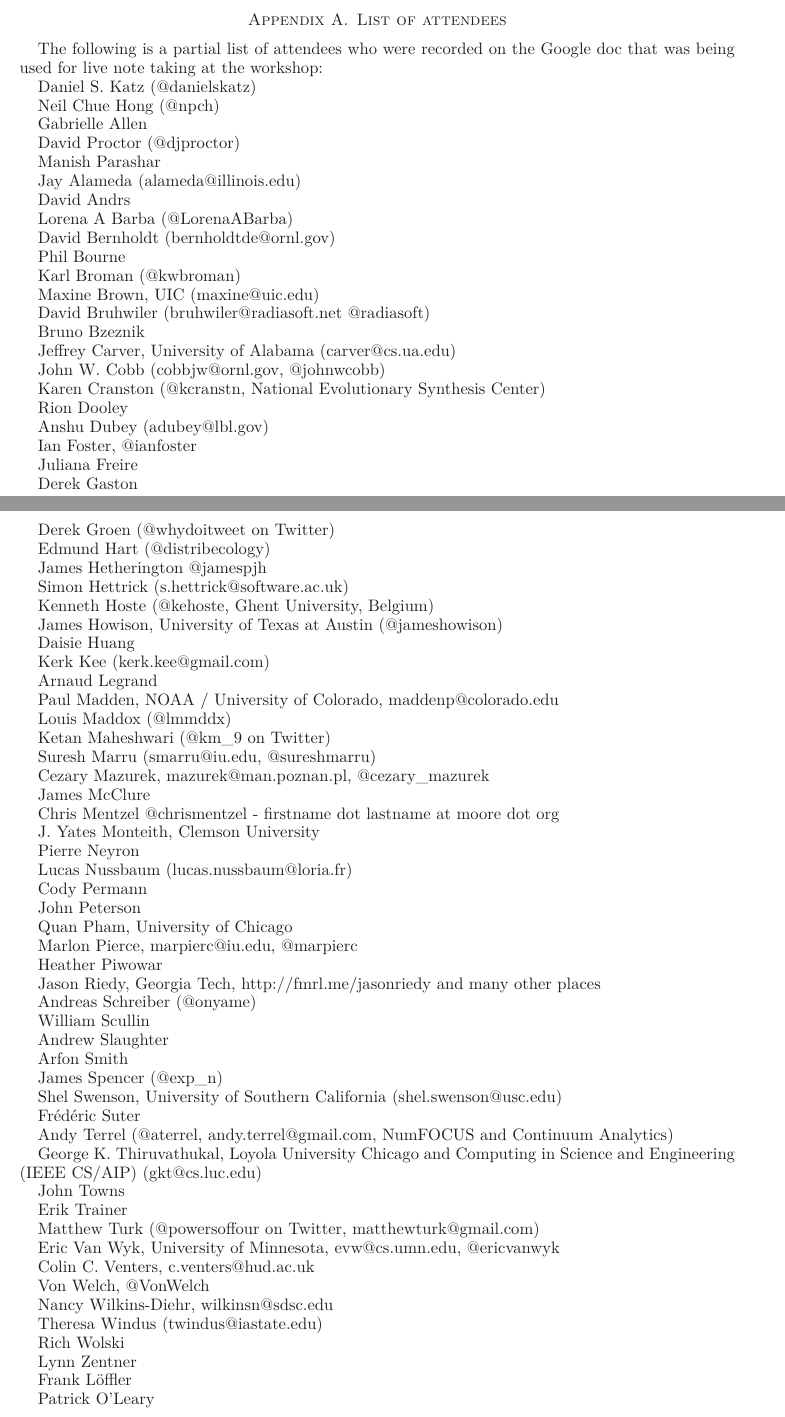
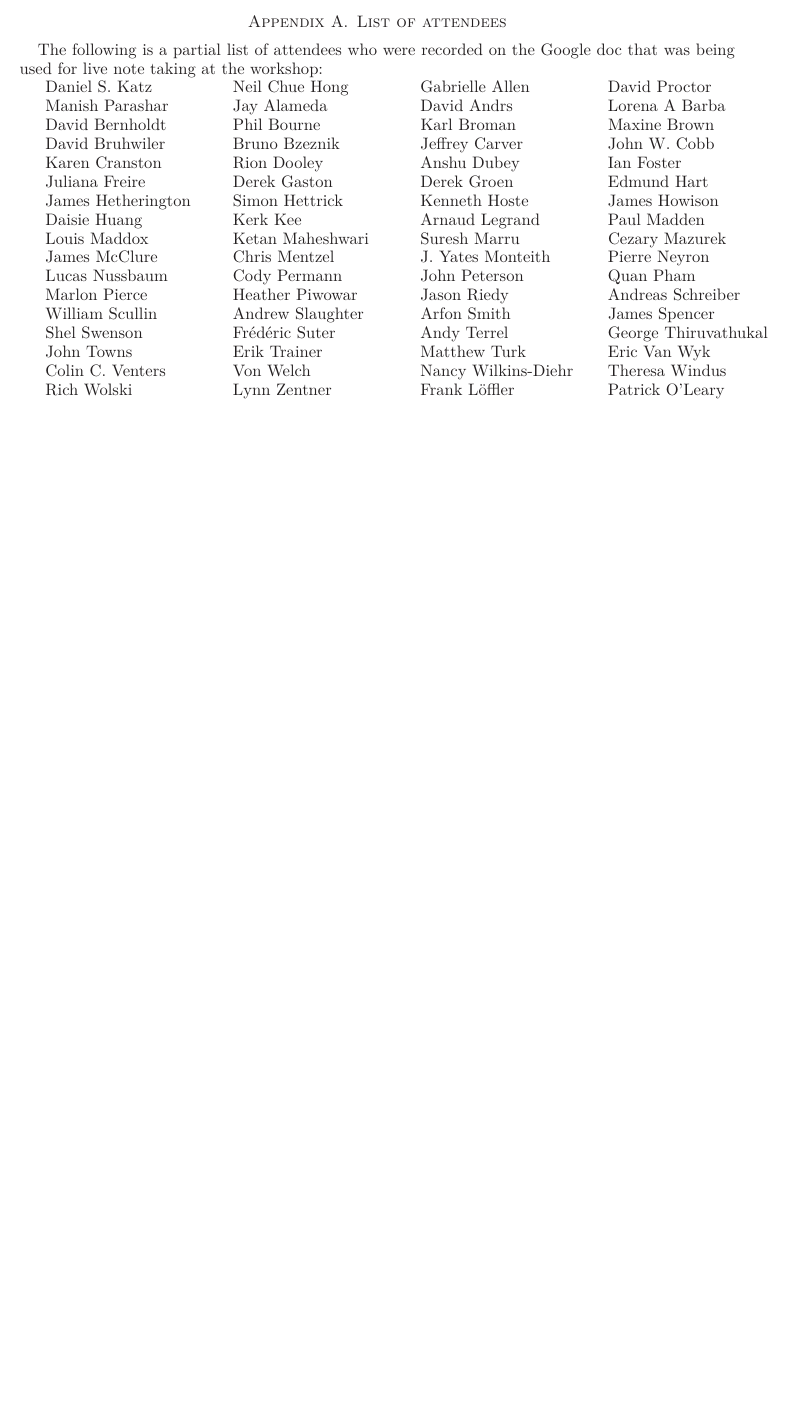
Before and after one commit to WSSSPE/meetings, a LaTeX paper (WSSSPE1_report/WSSSPE1_summary_report.tex): two parts of pages 12 and 13 of 16 before the commit and part of page 12 of 15 after it, the two joined at a grey line, cut so that both start at the same text, the shorter picture padded with empty space. Compiled offline with LaTeX, dvips and Ghostscript.

Commit message:
List of Attendees Appendix: removing twitter/email/affil info

```diff
--- a/WSSSPE1_report/WSSSPE1_summary_report.tex
+++ b/WSSSPE1_report/WSSSPE1_summary_report.tex
@@ -41,6 +41,10 @@
 \newcommand{\davidnote}[1]{  {\textcolor{darkgreen}      { ***David: #1 }}}
 \newcommand{\note}[1]{ {\textcolor{red}    { #1 }}}
 
+\usepackage{array}
+\newcolumntype{L}[1]{>{\raggedright\let\newline\\\arraybackslash\hspace{0pt}}m{#1}}
+\newcolumntype{C}[1]{>{\centering\let\newline\\\arraybackslash\hspace{0pt}}m{#1}}
+\newcolumntype{R}[1]{>{\raggedleft\let\newline\\\arraybackslash\hspace{0pt}}m{#1}}
 
 % Don't use tt font for urls
 \urlstyle{rm}
@@ -768,141 +772,77 @@ journals.
 
 The following is a partial list of attendees who were recorded on the Google doc that was being used for live note taking at the workshop:
 
-Daniel S. Katz (@danielskatz)
+\begin{tabular}{ L{4cm}  L{4cm}  L{4cm}  L{4cm} }
+   Daniel S. Katz
+&  Neil Chue Hong
+&  Gabrielle Allen
+&  David Proctor
+\\ Manish Parashar
+&  Jay Alameda
+&  David Andrs
+&  Lorena A Barba
+\\ David Bernholdt
+&  Phil Bourne
+&  Karl Broman
+&  Maxine Brown
+\\ David Bruhwiler
+&  Bruno Bzeznik
+&  Jeffrey Carver
+&  John W. Cobb
+\\ Karen Cranston
+&  Rion Dooley
+&  Anshu Dubey
+&  Ian Foster
+\\Juliana Freire
+& Derek Gaston
+& Derek Groen
+& Edmund Hart
+\\James Hetherington
+& Simon Hettrick
+& Kenneth Hoste
+& James Howison
+\\Daisie Huang
+& Kerk Kee
+& Arnaud Legrand
+& Paul Madden
+\\Louis Maddox
+& Ketan Maheshwari
+& Suresh Marru
+& Cezary Mazurek
+\\James McClure
+& Chris Mentzel
+& J. Yates Monteith
+& Pierre Neyron
+\\Lucas Nussbaum
+& Cody Permann
+& John Peterson
+& Quan Pham
+\\Marlon Pierce
+& Heather Piwowar
+& Jason Riedy
+& Andreas Schreiber
+\\William Scullin
+& Andrew Slaughter
+& Arfon Smith
+& James Spencer
+\\Shel Swenson
+& Fr\'{e}d\'{e}ric Suter
+& Andy Terrel
+& George  Thiruvathukal
+\\John Towns
+& Erik Trainer
+& Matthew Turk
+& Eric Van Wyk
+\\Colin C. Venters
+& Von Welch
+& Nancy Wilkins-Diehr
+& Theresa Windus
+\\Rich Wolski
+& Lynn Zentner
+& Frank Löffler
+& Patrick O'Leary
+\end{tabular}
 
-Neil Chue Hong (@npch)
-
-Gabrielle Allen
-
-David Proctor (@djproctor)
-
-Manish Parashar
-
-Jay Alameda (alameda@illinois.edu)
-
-David Andrs
-
-Lorena A Barba (@LorenaABarba)
-
-David Bernholdt (bernholdtde@ornl.gov)
-
-Phil Bourne
-
-Karl Broman (@kwbroman)
-
-Maxine Brown, UIC (maxine@uic.edu)
-
-David Bruhwiler   (bruhwiler@radiasoft.net    @radiasoft)
-
-Bruno Bzeznik
-
-Jeffrey Carver, University of Alabama (carver@cs.ua.edu)
-
-John W. Cobb (cobbjw@ornl.gov, @johnwcobb)
-
-Karen Cranston (@kcranstn, National Evolutionary Synthesis Center)
-
-Rion Dooley
-
-Anshu Dubey (adubey@lbl.gov)
-
-Ian Foster, @ianfoster
-
-Juliana Freire
-
-Derek Gaston
-
-Derek Groen (@whydoitweet on Twitter)
-
-Edmund Hart (@distribecology)
-
-James Hetherington @jamespjh
-
-Simon Hettrick (s.hettrick@software.ac.uk)
-
-Kenneth Hoste (@kehoste, Ghent University, Belgium)
-
-James Howison, University of Texas at Austin (@jameshowison)
-
-Daisie Huang
-
-Kerk Kee (kerk.kee@gmail.com)
-
-Arnaud Legrand
-
-Paul Madden, NOAA / University of Colorado, maddenp@colorado.edu
-
-Louis Maddox (@lmmddx)
-
-Ketan Maheshwari (@km\_9 on Twitter)
-
-Suresh Marru (smarru@iu.edu, @sureshmarru)
-
-Cezary Mazurek, mazurek@man.poznan.pl, @cezary\_mazurek
-
-James McClure
-
-Chris Mentzel @chrismentzel - firstname dot lastname at moore dot org
-
-J. Yates Monteith, Clemson University
-
-Pierre Neyron
-
-Lucas Nussbaum (lucas.nussbaum@loria.fr)
-
-Cody Permann
-
-John Peterson
-
-Quan Pham, University of Chicago
-
-Marlon Pierce, marpierc@iu.edu, @marpierc
-
-Heather Piwowar
-
-Jason Riedy, Georgia Tech, http://fmrl.me/jasonriedy and many other places
-
-Andreas Schreiber (@onyame)
-
-William Scullin
-
-Andrew Slaughter
-
-Arfon Smith
-
-James Spencer (@exp\_n)
-
-Shel Swenson, University of Southern California (shel.swenson@usc.edu)
-
-Fr\'{e}d\'{e}ric Suter
-
-Andy Terrel (@aterrel, andy.terrel@gmail.com, NumFOCUS and Continuum Analytics)
-
-George K. Thiruvathukal, Loyola University Chicago and Computing in Science and Engineering (IEEE CS/AIP) (gkt@cs.luc.edu)
-
-John Towns
-
-Erik Trainer
-
-Matthew Turk (@powersoffour on Twitter, matthewturk@gmail.com)
-
-Eric Van Wyk, University of Minnesota, evw@cs.umn.edu, @ericvanwyk
-
-Colin C. Venters, c.venters@hud.ac.uk
-
-Von Welch, @VonWelch
-
-Nancy Wilkins-Diehr, wilkinsn@sdsc.edu
-
-Theresa Windus (twindus@iastate.edu)
-
-Rich Wolski
-
-Lynn Zentner
-
-Frank Löffler
-
-Patrick O'Leary
 
 
 \bibliographystyle{plain}
```
